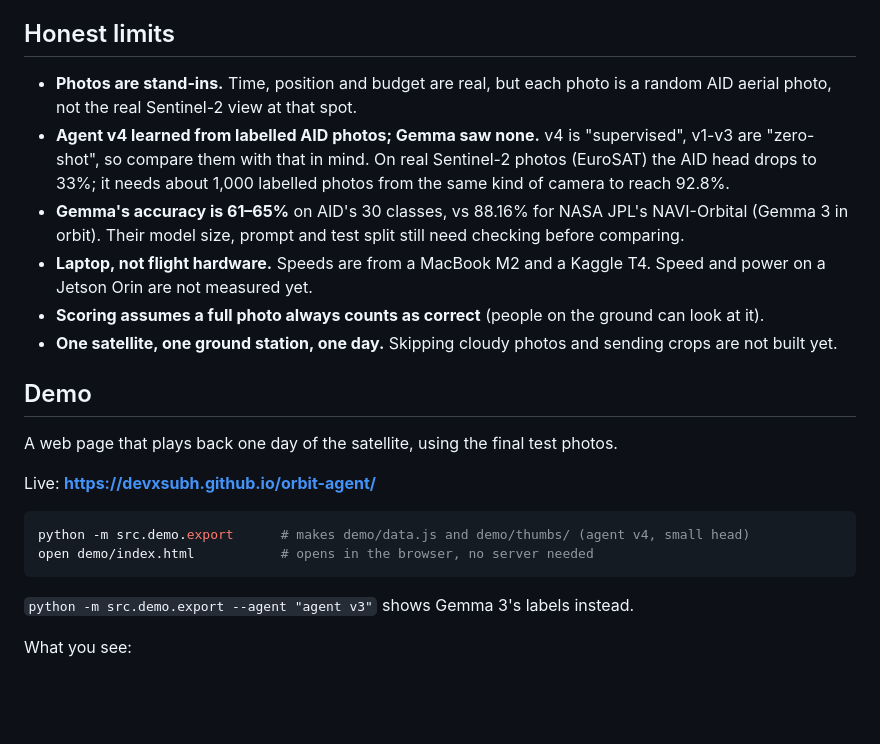
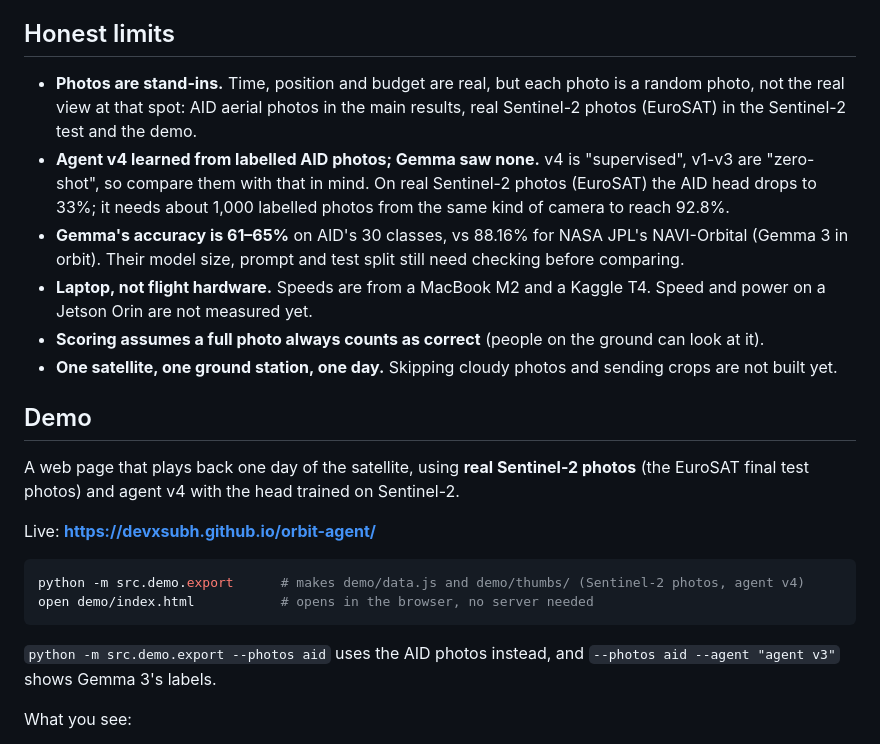
Before and after one commit to devxsubh/orbit-agent, a Markdown page: README.md, the part around one of its changes. GitHub-like rendering; blank space fills up the shorter version.

````diff
--- a/README.md
+++ b/README.md
@@ -135,8 +135,9 @@ All photos get the same size (`--sizes equal`), because real satellite tiles are
 With real JPEG sizes, the agent could look better just by picking photos that compress well.
 
 ## Honest limits
-- **Photos are stand-ins.** Time, position and budget are real, but each photo is a random AID aerial
-  photo, not the real Sentinel-2 view at that spot.
+- **Photos are stand-ins.** Time, position and budget are real, but each photo is a random photo,
+  not the real view at that spot: AID aerial photos in the main results, real Sentinel-2 photos
+  (EuroSAT) in the Sentinel-2 test and the demo.
 - **Agent v4 learned from labelled AID photos; Gemma saw none.** v4 is "supervised", v1-v3 are
   "zero-shot", so compare them with that in mind. On real Sentinel-2 photos (EuroSAT) the AID head drops
   to 33%; it needs about 1,000 labelled photos from the same kind of camera to reach 92.8%.
@@ -148,15 +149,17 @@ With real JPEG sizes, the agent could look better just by picking photos that co
 - **One satellite, one ground station, one day.** Skipping cloudy photos and sending crops are not built yet.
 
 ## Demo
-A web page that plays back one day of the satellite, using the final test photos.
+A web page that plays back one day of the satellite, using **real Sentinel-2 photos** (the EuroSAT
+final test photos) and agent v4 with the head trained on Sentinel-2.
 
 Live: **https://devxsubh.github.io/orbit-agent/**
 
 ```bash
-python -m src.demo.export      # makes demo/data.js and demo/thumbs/ (agent v4, small head)
+python -m src.demo.export      # makes demo/data.js and demo/thumbs/ (Sentinel-2 photos, agent v4)
 open demo/index.html           # opens in the browser, no server needed
 ```
-`python -m src.demo.export --agent "agent v3"` shows Gemma 3's labels instead.
+`python -m src.demo.export --photos aid` uses the AID photos instead, and
+`--photos aid --agent "agent v3"` shows Gemma 3's labels.
 
 What you see:
 - **Map:** the satellite's path, the night side (no photos there), and the zone where it can talk to Delhi.
````
Also changed, not shown: other parts of README.md (+2 -2 lines), CLAUDE.md (+1 -1 lines), docs/demo_end.png, docs/demo_pass.png, 5 other files.
